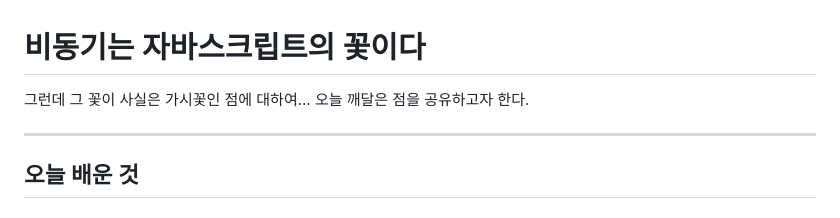
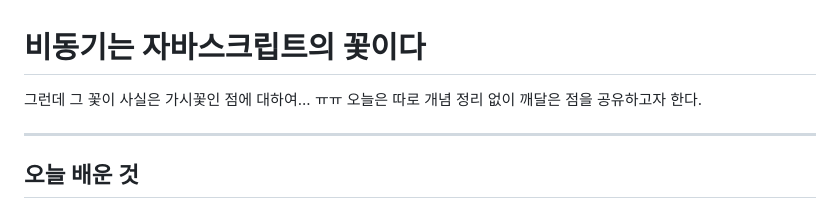
Before and after one commit to garlatonic/notes, a Markdown page: daily/2026-07-06.md, the part around the change. Drawn GitHub-style.

Commit message:
fix: 깨달은 점에 대한 문장 수정

```diff
--- a/daily/2026-07-06.md
+++ b/daily/2026-07-06.md
@@ -1,6 +1,6 @@
 # 비동기는 자바스크립트의 꽃이다
 
-그런데 그 꽃이 사실은 가시꽃인 점에 대하여... 오늘 깨달은 점을 공유하고자 한다.
+그런데 그 꽃이 사실은 가시꽃인 점에 대하여... ㅠㅠ 오늘은 따로 개념 정리 없이 깨달은 점을 공유하고자 한다.
 
 ---
 
```
